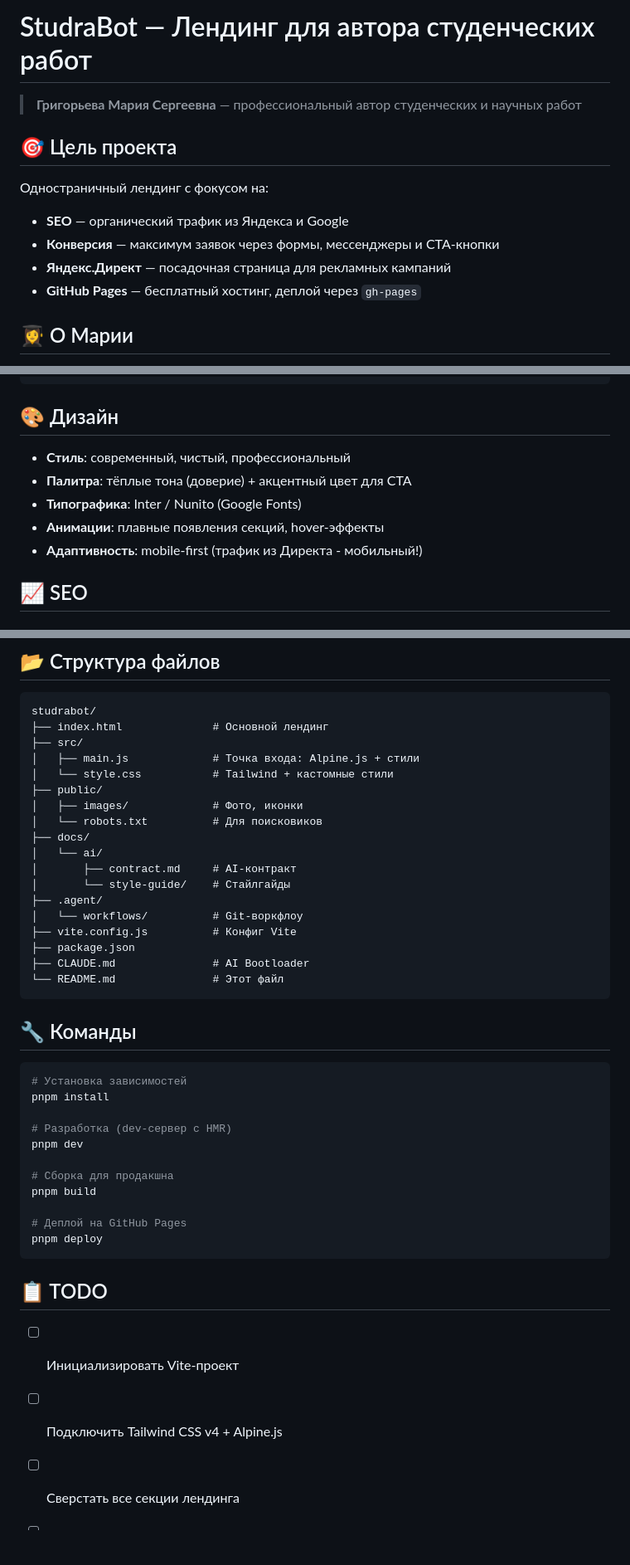
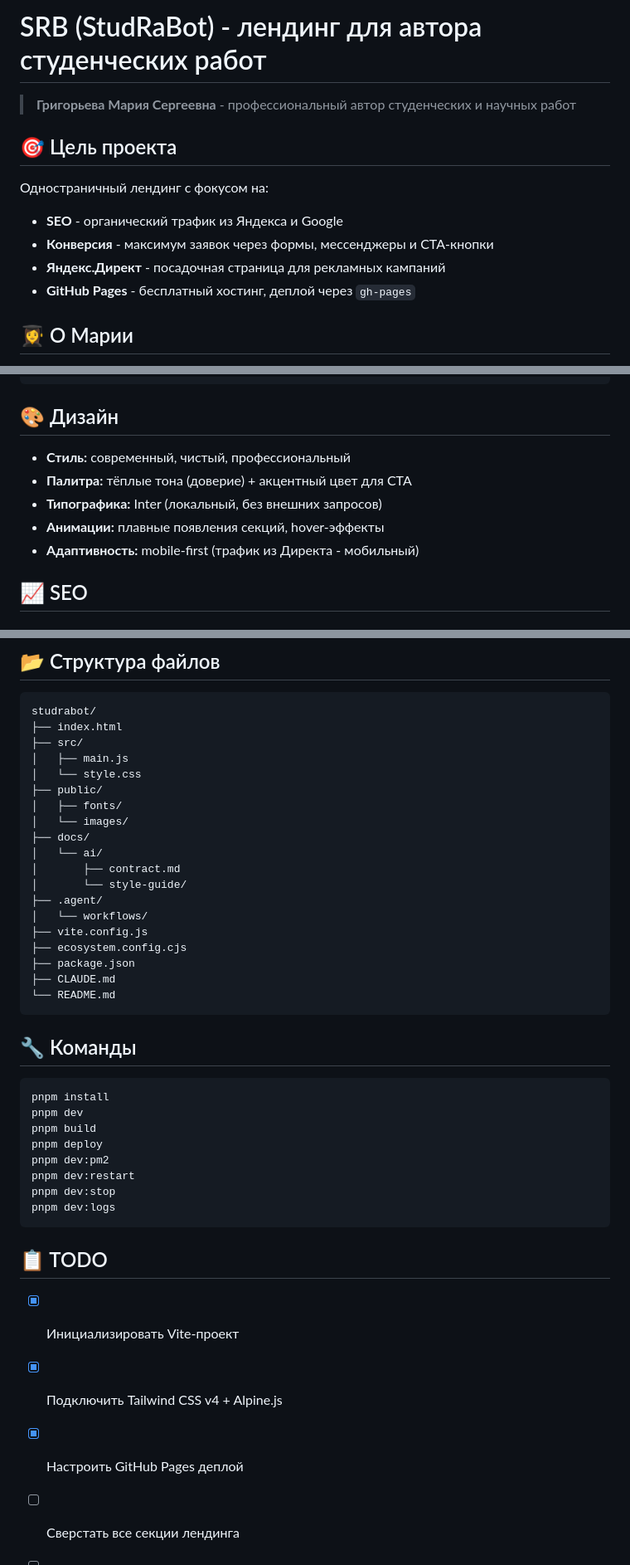
Before and after one commit to WarLikeLaux/studrabot, a Markdown page: README.md, 3 parts joined by grey strips. Shown at 83% size. Drawn GitHub-style; blank space fills up the shorter version.

Commit message:
#1 - updated README.md

````diff
--- a/README.md
+++ b/README.md
@@ -1,15 +1,15 @@
-# StudraBot — Лендинг для автора студенческих работ
+# SRB (StudRaBot) - лендинг для автора студенческих работ
 
-> **Григорьева Мария Сергеевна** — профессиональный автор студенческих и научных работ
+> **Григорьева Мария Сергеевна** - профессиональный автор студенческих и научных работ
 
 ## 🎯 Цель проекта
 
 Одностраничный лендинг с фокусом на:
 
-- **SEO** — органический трафик из Яндекса и Google
-- **Конверсия** — максимум заявок через формы, мессенджеры и CTA-кнопки
-- **Яндекс.Директ** — посадочная страница для рекламных кампаний
-- **GitHub Pages** — бесплатный хостинг, деплой через `gh-pages`
+- **SEO** - органический трафик из Яндекса и Google
+- **Конверсия** - максимум заявок через формы, мессенджеры и CTA-кнопки
+- **Яндекс.Директ** - посадочная страница для рекламных кампаний
+- **GitHub Pages** - бесплатный хостинг, деплой через `gh-pages`
 
 ## 👩‍🎓 О Марии
 
@@ -89,11 +89,11 @@
 
 ## 🎨 Дизайн
 
-- **Стиль**: современный, чистый, профессиональный
-- **Палитра**: тёплые тона (доверие) + акцентный цвет для CTA
-- **Типографика**: Inter / Nunito (Google Fonts)
-- **Анимации**: плавные появления секций, hover-эффекты
-- **Адаптивность**: mobile-first (трафик из Директа - мобильный!)
+- **Стиль:** современный, чистый, профессиональный
+- **Палитра:** тёплые тона (доверие) + акцентный цвет для CTA
+- **Типографика:** Inter (локальный, без внешних запросов)
+- **Анимации:** плавные появления секций, hover-эффекты
+- **Адаптивность:** mobile-first (трафик из Директа - мобильный)
 
 ## 📈 SEO
 
@@ -129,45 +129,44 @@
 
 ```
 studrabot/
-├── index.html              # Основной лендинг
+├── index.html
 ├── src/
-│   ├── main.js             # Точка входа: Alpine.js + стили
-│   └── style.css           # Tailwind + кастомные стили
+│   ├── main.js
+│   └── style.css
 ├── public/
-│   ├── images/             # Фото, иконки
-│   └── robots.txt          # Для поисковиков
+│   ├── fonts/
+│   └── images/
 ├── docs/
 │   └── ai/
-│       ├── contract.md     # AI-контракт
-│       └── style-guide/    # Стайлгайды
+│       ├── contract.md
+│       └── style-guide/
 ├── .agent/
-│   └── workflows/          # Git-воркфлоу
-├── vite.config.js          # Конфиг Vite
+│   └── workflows/
+├── vite.config.js
+├── ecosystem.config.cjs
 ├── package.json
-├── CLAUDE.md               # AI Bootloader
-└── README.md               # Этот файл
+├── CLAUDE.md
+└── README.md
 ```
 
 ## 🔧 Команды
 
 ```bash
-# Установка зависимостей
 pnpm install
-
-# Разработка (dev-сервер с HMR)
 pnpm dev
-
-# Сборка для продакшна
 pnpm build
-
-# Деплой на GitHub Pages
 pnpm deploy
+pnpm dev:pm2
+pnpm dev:restart
+pnpm dev:stop
+pnpm dev:logs
 ```
 
 ## 📋 TODO
 
-- [ ] Инициализировать Vite-проект
-- [ ] Подключить Tailwind CSS v4 + Alpine.js
+- [x] Инициализировать Vite-проект
+- [x] Подключить Tailwind CSS v4 + Alpine.js
+- [x] Настроить GitHub Pages деплой
 - [ ] Сверстать все секции лендинга
 - [ ] Подключить Яндекс.Метрику
 - [ ] Настроить цели конверсии
````
Also changed, not shown: other parts of README.md (+5 -6 lines).
